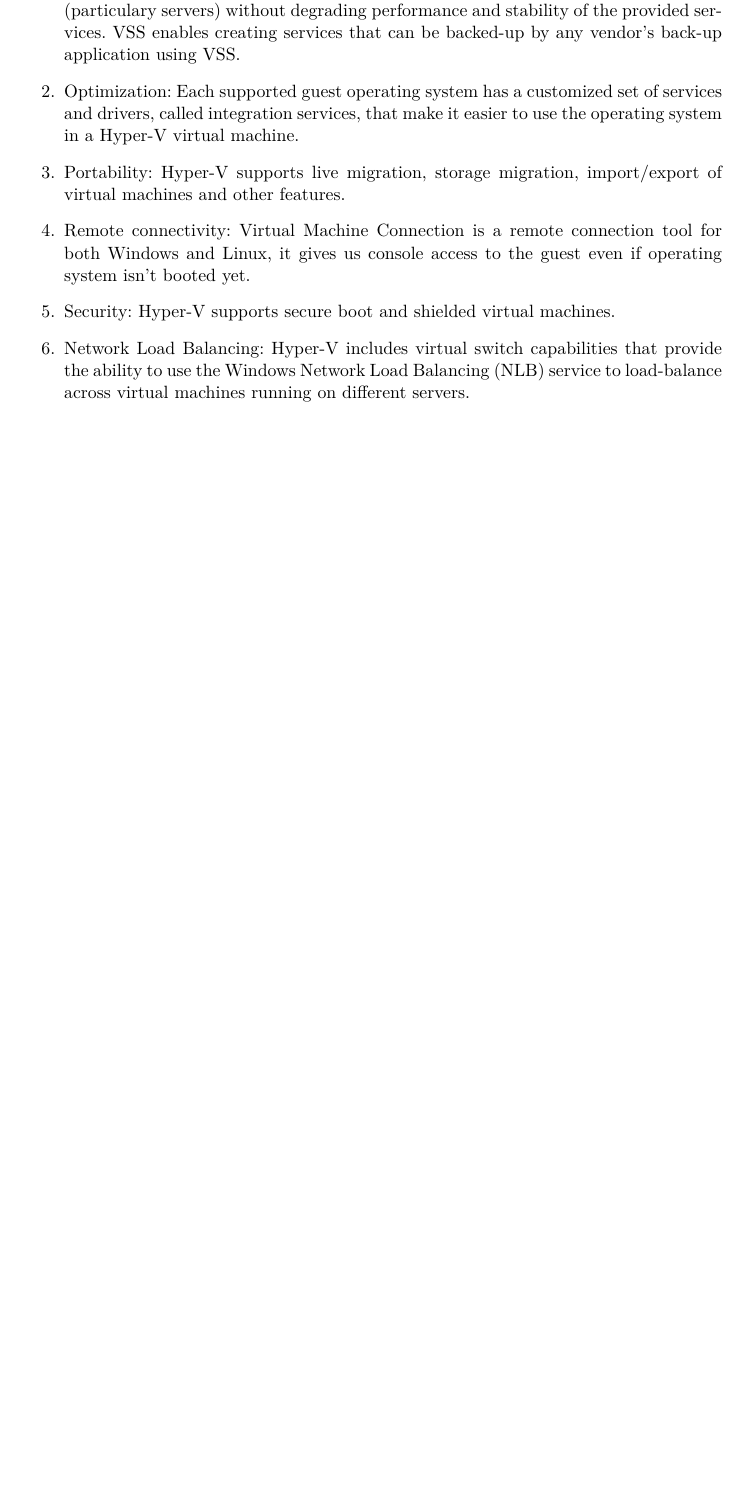
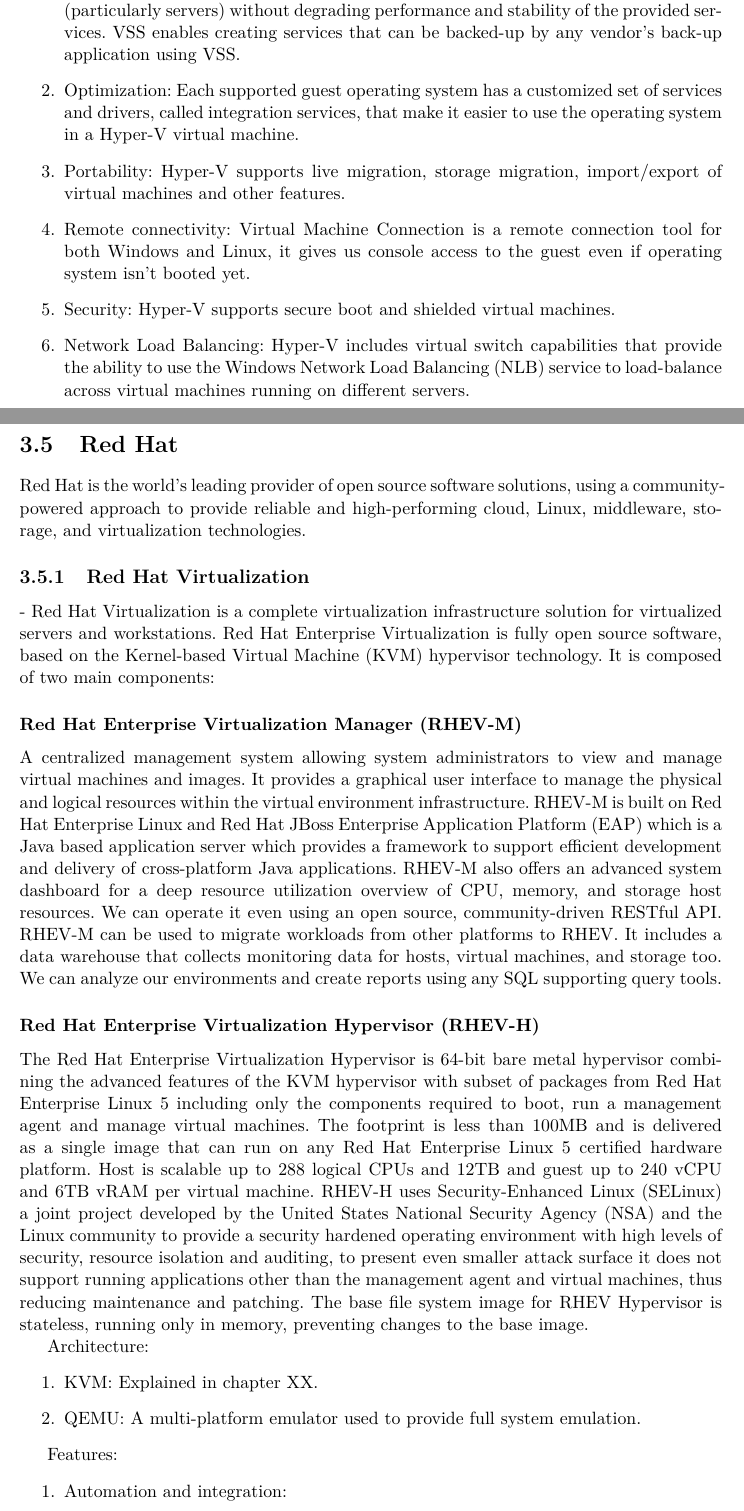
Before and after one commit to samuelmacko/IBP, a LaTeX thesis (thesis/sablona2018/projekt.tex, which reads thesis/sablona2018/projekt-01-kapitoly-chapters.tex): part of page 24 of 30 before the commit and two parts of pages 24 and 25 of 32 after it, the two joined at a grey line, cut so that both start at the same text, the shorter picture padded with empty space. Compiled offline with pdfLaTeX.

Commit message:
small changes
thesis

thesis

```diff
--- a/thesis/sablona2018/projekt-01-kapitoly-chapters.tex
+++ b/thesis/sablona2018/projekt-01-kapitoly-chapters.tex
@@ -323,7 +327,7 @@
 Virtual Devices can also take advantage of a Windows Server Virtualization feature, named Enlightened I/O, for storage, networking, graphics, and input subsystems. Enlightened I/O is a specialized virtualization-aware implementation of high level communication protocols (such as SCSI) that utilize the VMBus directly. This means that VMBus can bypass any layer of device emulation thus making communication more efficient. On the other hand, this requires guests to be aware of hypervisor and VMBus. Hyper-V integration services provide Hyper-V enlightened I/O and a hypervisor aware kernel. Hyper-V requires a processor supporting hardware supported virtualization (Intel VT or AMD-V).
 Some of Hyper-V features:
 \begin{enumerate}
-\item Disaster recovery and backup: Hyper-V Replica creates copies of virtual machines which are then stored in another physical location and can be used to restore virtual machines. That is for disaster recovery, for backing-up we can use 2 approcahes. First uses saved states of virtual machines. Second uses Volumne Shadow Copy Service (VSS) which captures and copies stable images for back-up on running systems (particulary servers) without degrading performance and stability of the provided services. VSS enables creating services that can be backed-up by any vendor's back-up application using VSS.
+\item Disaster recovery and backup: Hyper-V Replica creates copies of virtual machines which are then stored in another physical location and can be used to restore virtual machines. That is for disaster recovery, for backing-up we can use 2 approaches. First uses saved states of virtual machines. Second uses Volumne Shadow Copy Service (VSS) which captures and copies stable images for back-up on running systems (particularly servers) without degrading performance and stability of the provided services. VSS enables creating services that can be backed-up by any vendor's back-up application using VSS.
 \item Optimization: Each supported guest operating system has a customized set of services and drivers, called integration services, that make it easier to use the operating system in a Hyper-V virtual machine.
 \item Portability: Hyper-V supports live migration, storage migration, import/export of virtual machines and other features.
 \item Remote connectivity: Virtual Machine Connection is a remote connection tool for both Windows and Linux, it gives us console access to the guest even if operating system isn't booted yet.
@@ -331,3 +335,26 @@
 \item Network Load Balancing: Hyper-V includes virtual switch capabilities that provide the ability to use the Windows Network Load Balancing (NLB) service to load-balance across virtual machines running on different servers.
 \end{enumerate}
 
+\section{Red Hat}
+Red Hat is the world’s leading provider of open source software solutions, using a community-powered approach to provide reliable and high-performing cloud, Linux, middleware, storage, and virtualization technologies.
+
+\subsection{Red Hat Virtualization}-
+Red Hat Virtualization is a complete virtualization infrastructure solution for virtualized servers and workstations. Red Hat Enterprise Virtualization is fully open source software, based on the Kernel-based Virtual Machine (KVM) hypervisor technology. It is  composed of two main components:
+
+\subsubsection{Red Hat Enterprise Virtualization Manager (RHEV-M)}
+A centralized management system allowing system administrators to view and manage virtual machines and images. It provides a graphical user interface to manage the physical and logical resources within the virtual environment infrastructure. RHEV-M is built on Red Hat Enterprise Linux and Red Hat JBoss Enterprise Application Platform (EAP) which is a Java based application server which provides a framework to support efficient development and delivery of cross-platform Java applications. RHEV-M also offers an advanced system dashboard for a deep resource utilization overview of CPU, memory, and storage host resources. We can operate it even using an open source, community-driven RESTful API. RHEV-M can be used to migrate workloads from other platforms to RHEV. It includes a data warehouse that collects monitoring data for hosts, virtual machines, and storage too. We can analyze our environments and create reports using any SQL supporting query tools.
+
+
+\subsubsection{Red Hat Enterprise Virtualization Hypervisor (RHEV-H)}
+The Red Hat Enterprise Virtualization Hypervisor is 64-bit bare metal hypervisor combining the advanced features of the KVM hypervisor with subset of packages from Red Hat Enterprise Linux 5 including only the components required to boot, run a management agent and manage virtual machines. The footprint is less than 100MB and is delivered as a single image that can run on any Red Hat Enterprise Linux 5 certified hardware platform. Host is scalable up to 288 logical CPUs and 12TB and guest up to 240 vCPU and 6TB vRAM per virtual machine. RHEV-H uses Security-Enhanced Linux (SELinux) a joint project developed by the United States National Security Agency (NSA) and the Linux community to provide a security hardened operating environment with high levels of security, resource isolation and auditing, to present even smaller attack surface it does not support running applications other than the management agent and virtual machines, thus reducing maintenance and patching. The base file system image for RHEV Hypervisor is stateless, running only in memory, preventing changes to the base image.
+
+Architecture:
+\begin{enumerate}
+\item KVM: Explained in chapter XX.
+\item QEMU: A multi-platform emulator used to provide full system emulation.
+\end{enumerate}
+
+Features:
+\begin{enumerate}
+\item Automation and integration:
+\begin{enumerate}
```
Also changed, not shown: thesis/sablona2018/projekt.pdf (deleted), thesis/sablona2018/projekt-01-kapitoly-chapters.tex (30 more changed lines), 2 other files.
